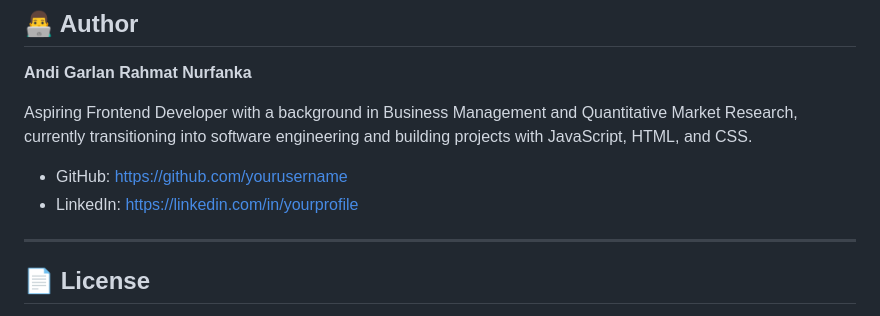
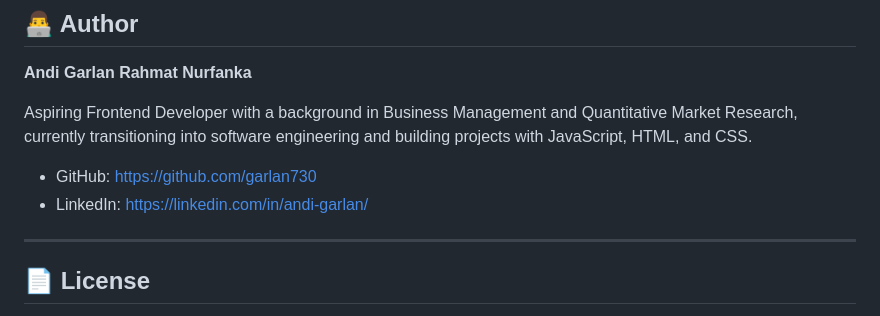
Before and after one commit to garlan730/CodingCamp-6July26-AndiGarlanRahmatNurfanka, a Markdown page: README.md, the part around the change. GitHub-like rendering.

```diff
--- a/README.md
+++ b/README.md
@@ -205,8 +205,8 @@ Possible future enhancements include:
 
 Aspiring Frontend Developer with a background in Business Management and Quantitative Market Research, currently transitioning into software engineering and building projects with JavaScript, HTML, and CSS.
 
-- GitHub: [https://github.com/yourusername](https://github.com/garlan730)
-- LinkedIn: [https://linkedin.com/in/yourprofile](https://www.linkedin.com/in/andi-garlan/)
+- GitHub: [https://github.com/garlan730](https://github.com/garlan730)
+- LinkedIn: [https://linkedin.com/in/andi-garlan/](https://www.linkedin.com/in/andi-garlan/)
 
 ---
 
```
